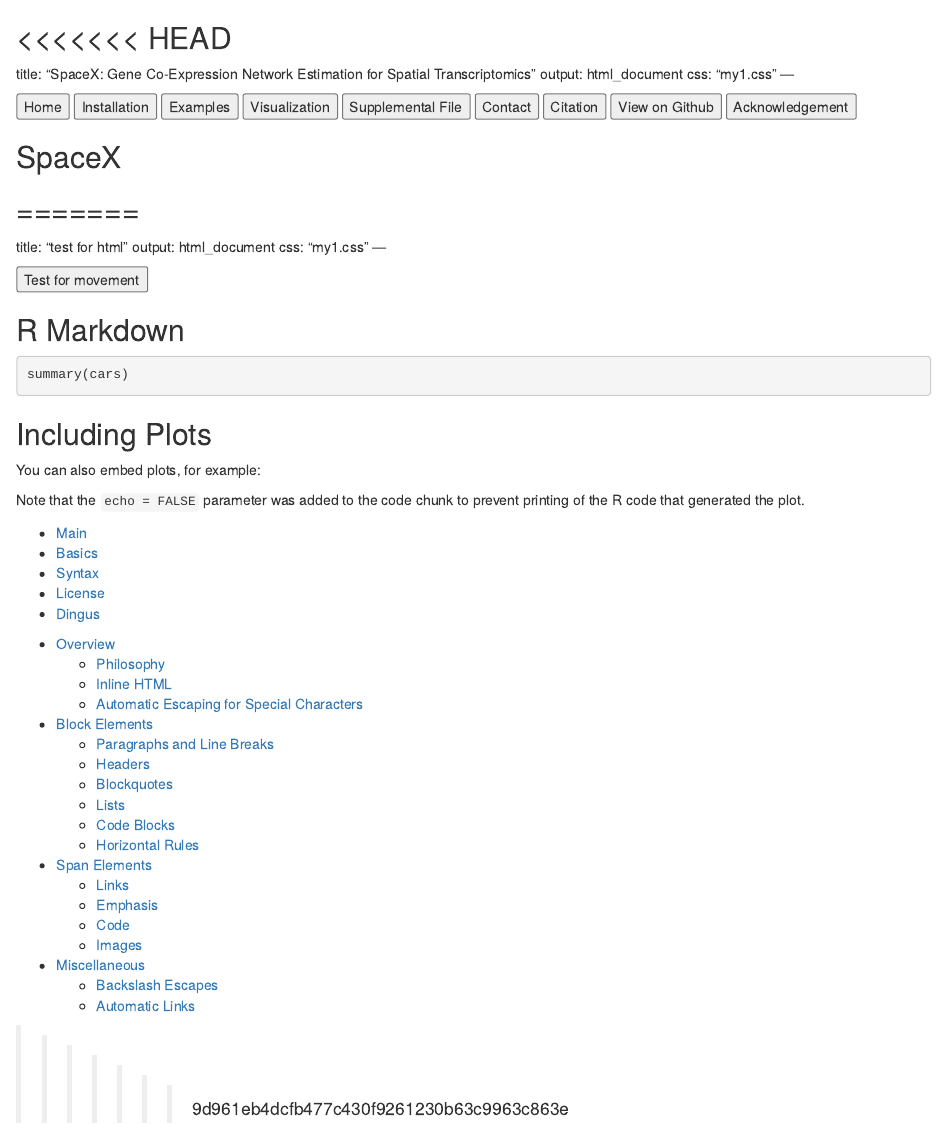
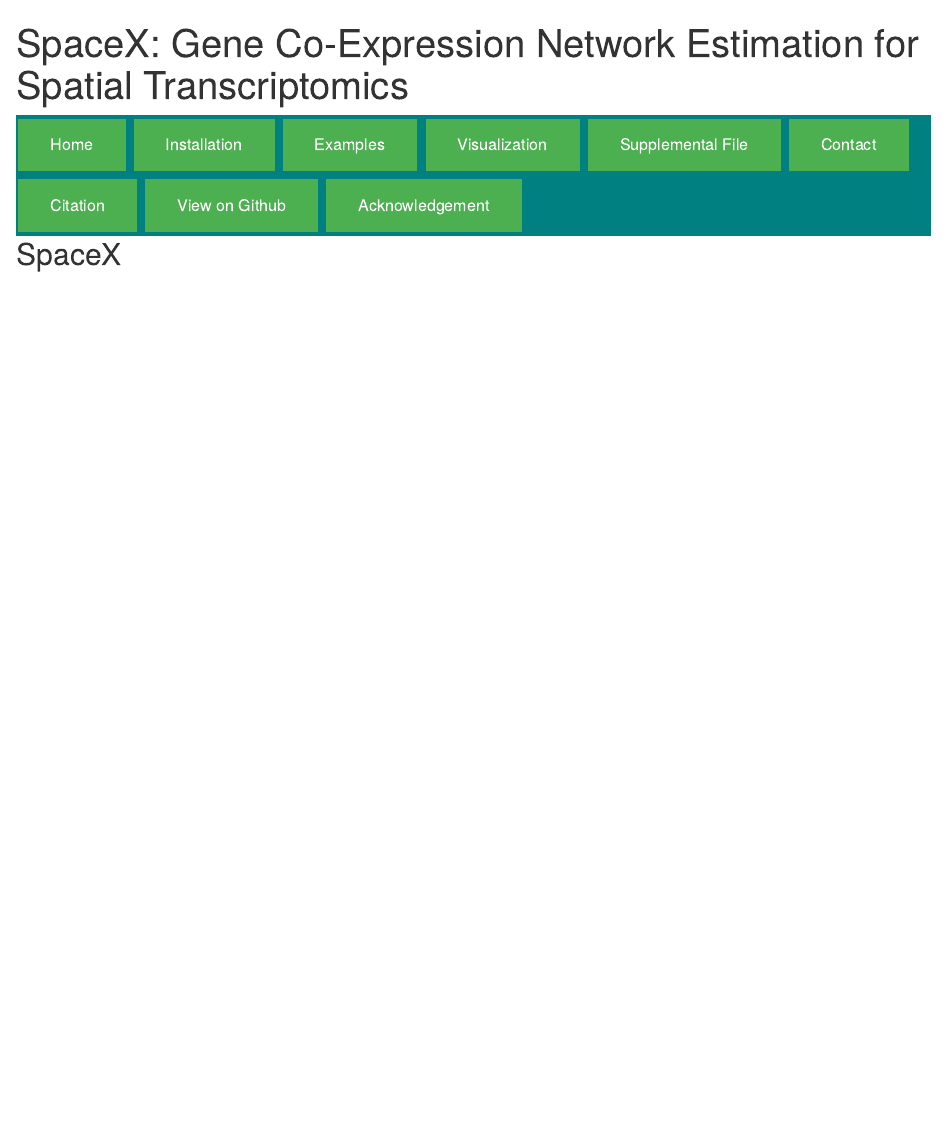
Before and after one commit to ErinH1/ErinH1.github.io, an R Markdown document (htmlrmark1.Rmd): the page in a window 1100 px wide, from its top. Rendered offline with R 4.5, knitr and Pandoc, with nearby package versions; the code chunks are not run, so their results and figures are left out.

Commit message:
fix header file

````diff
--- a/htmlrmark1.Rmd
+++ b/htmlrmark1.Rmd
@@ -1,4 +1,3 @@
-<<<<<<< HEAD
 ---
 title: "SpaceX: Gene Co-Expression Network Estimation for
  Spatial Transcriptomics"
@@ -30,84 +29,3 @@ klippy::klippy(position=c("top","right"))
 
 
 ## SpaceX
-
-
-
-
-
-
-
-
-=======
----
-title: "test for html"
-output: html_document
-css: "my1.css"
----
-
-```{r setup, include=FALSE}
-knitr::opts_chunk$set(echo = TRUE)
-```
-
-```{r klippy, echo=FALSE, include=TRUE}
-klippy::klippy(position=c("top","right"))
-```
- <div class="part1">
-<div class="tab">
-<button class="tablinks button" onClick="location.href='my2.html'">Test for movement</button>
- </div>
-  </div>
-
-
-## R Markdown
-
-
-
-```{r cars}
-summary(cars)
-```
-
-## Including Plots
-
-You can also embed plots, for example:
-
-```{r pressure, echo=FALSE}
-plot(pressure)
-```
-
-Note that the `echo = FALSE` parameter was added to the code chunk to prevent printing of the R code that generated the plot.
-
-
-
-
-
-<ul id="ProjectSubmenu">
-    <li><a href="/projects/markdown/" title="Markdown Project Page">Main</a></li>
-    <li><a href="/projects/markdown/basics" title="Markdown Basics">Basics</a></li>
-    <li><a class="selected" title="Markdown Syntax Documentation">Syntax</a></li>
-    <li><a href="/projects/markdown/license" title="Pricing and License Information">License</a></li>
-    <li><a href="/projects/markdown/dingus" title="Online Markdown Web Form">Dingus</a></li>
-</ul>
-
-
-*   [Overview](#overview)
-    *   [Philosophy](#philosophy)
-    *   [Inline HTML](#html)
-    *   [Automatic Escaping for Special Characters](#autoescape)
-*   [Block Elements](#block)
-    *   [Paragraphs and Line Breaks](#p)
-    *   [Headers](#header)
-    *   [Blockquotes](#blockquote)
-    *   [Lists](#list)
-    *   [Code Blocks](#precode)
-    *   [Horizontal Rules](#hr)
-*   [Span Elements](#span)
-    *   [Links](#link)
-    *   [Emphasis](#em)
-    *   [Code](#code)
-    *   [Images](#img)
-*   [Miscellaneous](#misc)
-    *   [Backslash Escapes](#backslash)
-    *   [Automatic Links](#autolink)
-
->>>>>>> 9d961eb4dcfb477c430f9261230b63c9963c863e
````
Also changed, not shown: htmlrmark1.html.
